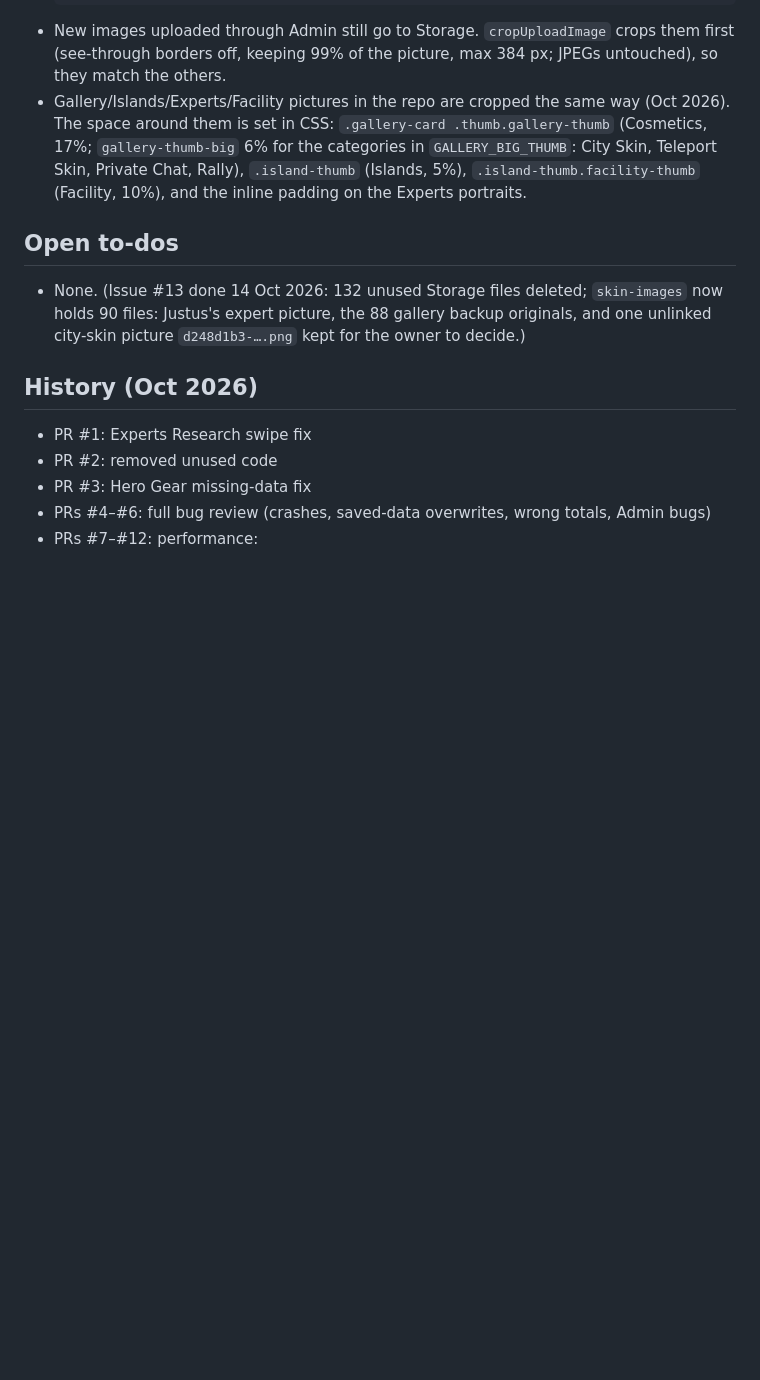
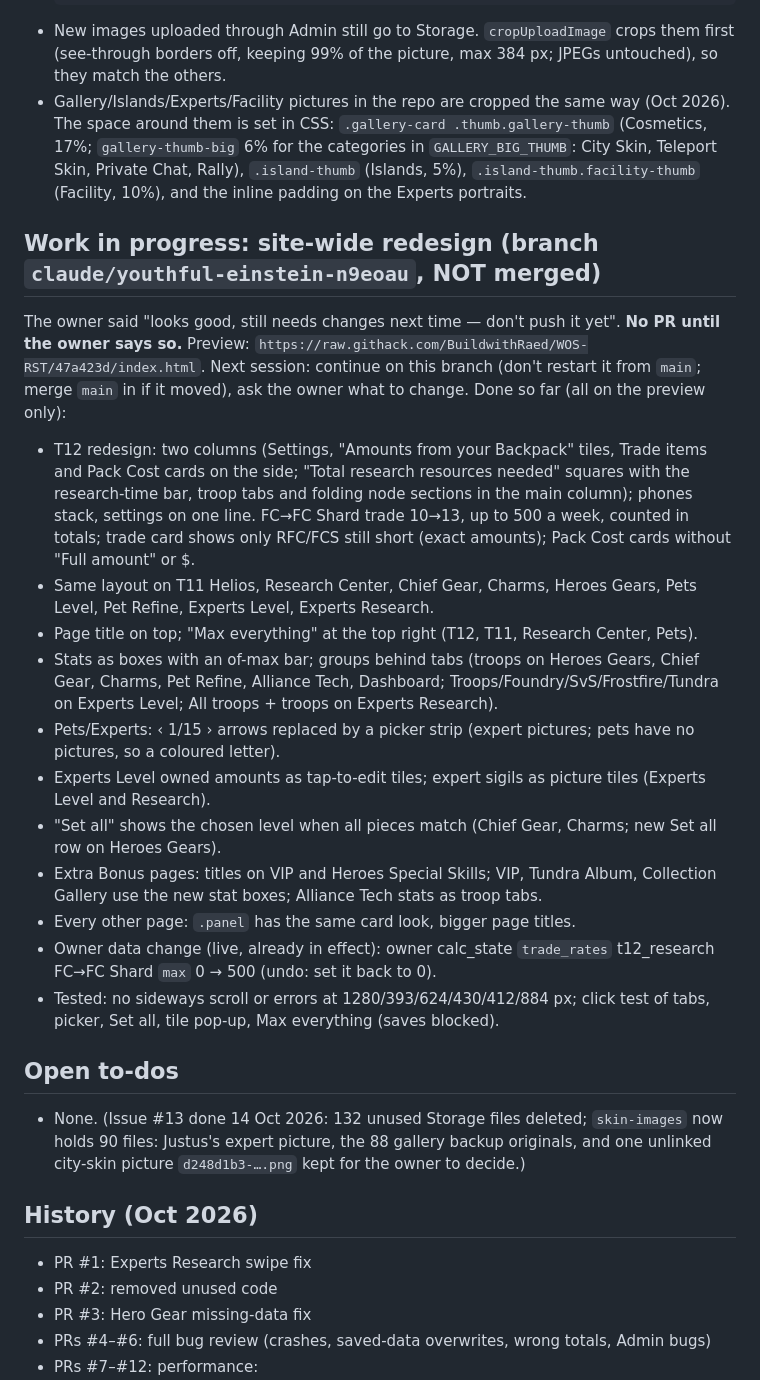
Before and after one commit to BuildwithRaed/WOS-RST, a Markdown page: CLAUDE.md, the part around the change. GitHub-like rendering; blank space fills up the shorter version.

Commit message:
CLAUDE.md: notes on the redesign in progress (preview only)
Co-Authored-By: Claude Opus 5.5 <noreply@anthropic.com>
Claude-Session: https://claude.ai/code/session_01SFNDNypYijKZkLgrTkCx4R

```diff
--- a/CLAUDE.md
+++ b/CLAUDE.md
@@ -68,6 +68,21 @@ The cloud environment allows `hzourauekkiorojrhpko.supabase.co` and `www.wosrst.
 - New images uploaded through Admin still go to Storage. `cropUploadImage` crops them first (see-through borders off, keeping 99% of the picture, max 384 px; JPEGs untouched), so they match the others.
 - Gallery/Islands/Experts/Facility pictures in the repo are cropped the same way (Oct 2026). The space around them is set in CSS: `.gallery-card .thumb.gallery-thumb` (Cosmetics, 17%; `gallery-thumb-big` 6% for the categories in `GALLERY_BIG_THUMB`: City Skin, Teleport Skin, Private Chat, Rally), `.island-thumb` (Islands, 5%), `.island-thumb.facility-thumb` (Facility, 10%), and the inline padding on the Experts portraits.
 
+## Work in progress: site-wide redesign (branch `claude/youthful-einstein-n9eoau`, NOT merged)
+The owner said "looks good, still needs changes next time — don't push it yet". **No PR until the owner says so.** Preview: `https://raw.githack.com/BuildwithRaed/WOS-RST/47a423d/index.html`. Next session: continue on this branch (don't restart it from `main`; merge `main` in if it moved), ask the owner what to change.
+Done so far (all on the preview only):
+- T12 redesign: two columns (Settings, "Amounts from your Backpack" tiles, Trade items and Pack Cost cards on the side; "Total research resources needed" squares with the research-time bar, troop tabs and folding node sections in the main column); phones stack, settings on one line. FC→FC Shard trade 10→13, up to 500 a week, counted in totals; trade card shows only RFC/FCS still short (exact amounts); Pack Cost cards without "Full amount" or $.
+- Same layout on T11 Helios, Research Center, Chief Gear, Charms, Heroes Gears, Pets Level, Pet Refine, Experts Level, Experts Research.
+- Page title on top; "Max everything" at the top right (T12, T11, Research Center, Pets).
+- Stats as boxes with an of-max bar; groups behind tabs (troops on Heroes Gears, Chief Gear, Charms, Pet Refine, Alliance Tech, Dashboard; Troops/Foundry/SvS/Frostfire/Tundra on Experts Level; All troops + troops on Experts Research).
+- Pets/Experts: ‹ 1/15 › arrows replaced by a picker strip (expert pictures; pets have no pictures, so a coloured letter).
+- Experts Level owned amounts as tap-to-edit tiles; expert sigils as picture tiles (Experts Level and Research).
+- "Set all" shows the chosen level when all pieces match (Chief Gear, Charms; new Set all row on Heroes Gears).
+- Extra Bonus pages: titles on VIP and Heroes Special Skills; VIP, Tundra Album, Collection Gallery use the new stat boxes; Alliance Tech stats as troop tabs.
+- Every other page: `.panel` has the same card look, bigger page titles.
+- Owner data change (live, already in effect): owner calc_state `trade_rates` t12_research FC→FC Shard `max` 0 → 500 (undo: set it back to 0).
+- Tested: no sideways scroll or errors at 1280/393/624/430/412/884 px; click test of tabs, picker, Set all, tile pop-up, Max everything (saves blocked).
+
 ## Open to-dos
 - None. (Issue #13 done 14 Oct 2026: 132 unused Storage files deleted; `skin-images` now holds 90 files: Justus's expert picture, the 88 gallery backup originals, and one unlinked city-skin picture `d248d1b3-….png` kept for the owner to decide.)
 
```
